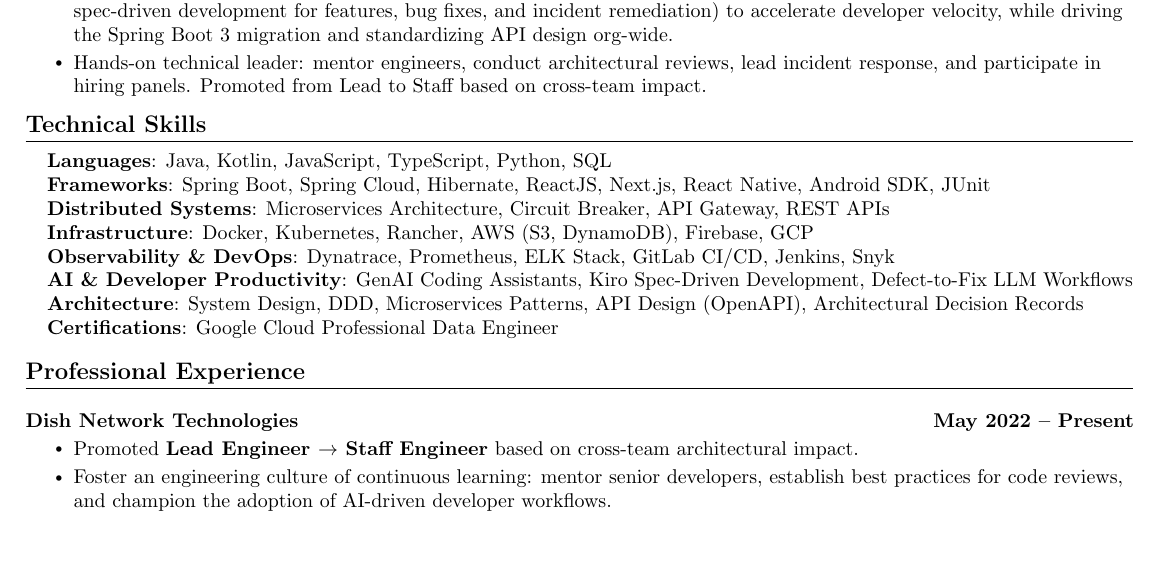
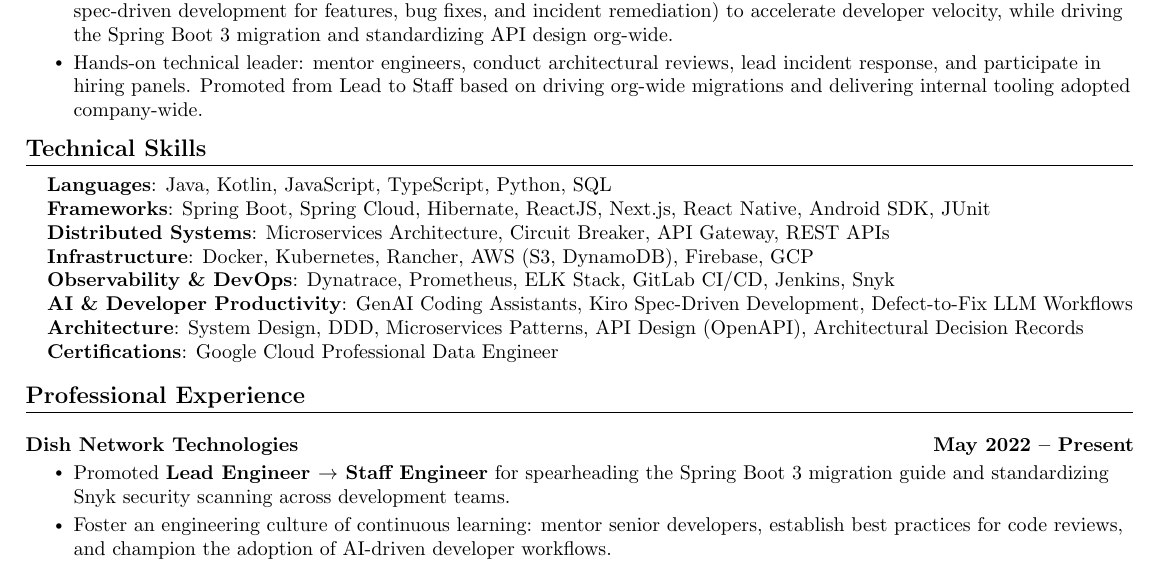
Before and after one commit to kvginnovate/old-resume, a LaTeX document (main.tex): part of page 1 of 2, cut so that both start at the same text, the shorter picture padded with empty space. Compiled offline with pdfLaTeX.

Commit message:
refactor: replace abstract cross-team impact phrasing with concrete product delivery descriptions

```diff
--- a/main.tex
+++ b/main.tex
@@ -103,7 +103,7 @@
 \resumeItemListStart
  \resumeItem{Staff Engineer with 14+ years building distributed systems across backend, mobile, and platform engineering. Own the architecture for Dish Network's subscriber-facing microservices platform deployed on a Rancher-managed Kubernetes platform, serving the full subscriber base.}
 \resumeItem{Cross-team technical influence across engineering teams: pioneering AI-driven engineering workflows (using Kiro spec-driven development for features, bug fixes, and incident remediation) to accelerate developer velocity, while driving the Spring Boot 3 migration and standardizing API design org-wide.}
-  \resumeItem{Hands-on technical leader: mentor engineers, conduct architectural reviews, lead incident response, and participate in hiring panels. Promoted from Lead to Staff based on cross-team impact.}
+  \resumeItem{Hands-on technical leader: mentor engineers, conduct architectural reviews, lead incident response, and participate in hiring panels. Promoted from Lead to Staff based on driving org-wide migrations and delivering internal tooling adopted company-wide.}
 \resumeItemListEnd
 
   \resumeSubHeadingListEnd
@@ -131,7 +131,7 @@
 
   \resumeProjectHeading{\textbf{Dish Network Technologies}}{May 2022 -- Present}
       \resumeItemListStart
-          \resumeItem{Promoted \textbf{Lead Engineer $\rightarrow$ Staff Engineer} based on cross-team architectural impact.}
+          \resumeItem{Promoted \textbf{Lead Engineer $\rightarrow$ Staff Engineer} for spearheading the Spring Boot 3 migration guide and standardizing Snyk security scanning across development teams.}
           \resumeItem{Foster an engineering culture of continuous learning: mentor senior developers, establish best practices for code reviews, and champion the adoption of AI-driven developer workflows.}
           \resumeItem{Participate in technical hiring panels for senior/staff candidates. Lead on-call incident response with post-mortems and runbooks.}
           \resumeItem{\textbf{Technical Excellence Award} (2x: 2025, 2024) $\cdot$ \textbf{Spot Award} (2x: 2025, 2023) $\cdot$ \textbf{CPAW Award}}
```
